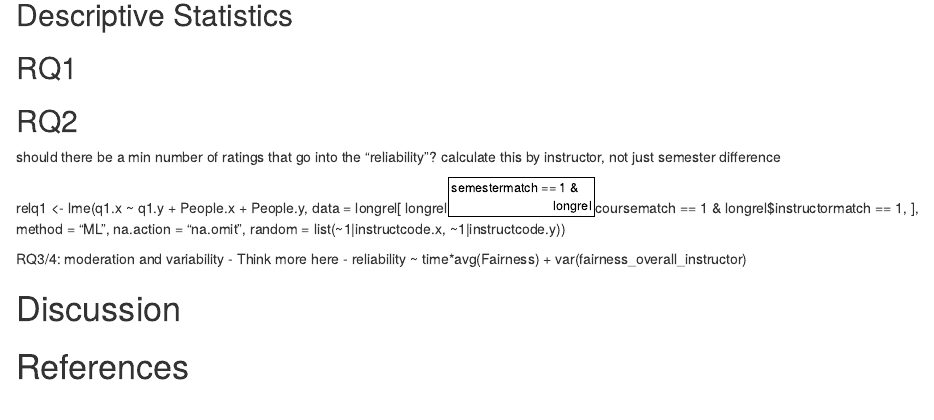
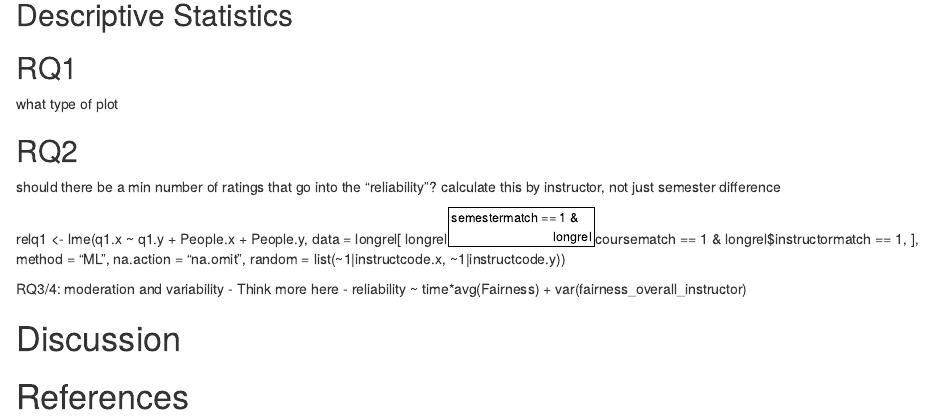
Before and after one commit to doomlab/Grade-Lean, an R Markdown document (PG_Manuscript_2023.Rmd): the page in a window 1100 px wide, from 2380 px down. Rendered offline with R 4.5, knitr and Pandoc, with nearby package versions; some code elsewhere in the file could not run offline.

Commit message:
notes for today

````diff
--- a/PG_Manuscript_2023.Rmd
+++ b/PG_Manuscript_2023.Rmd
@@ -142,6 +142,8 @@ The overall dataset was screened for normality, linearity, homogeneity, and homo
 ## Descriptive Statistics
 
 ## RQ1
+
+what type of plot
 
 ```{r}
 # let's see if twitter can help here - yes! @smartin2018 for the win!
````
